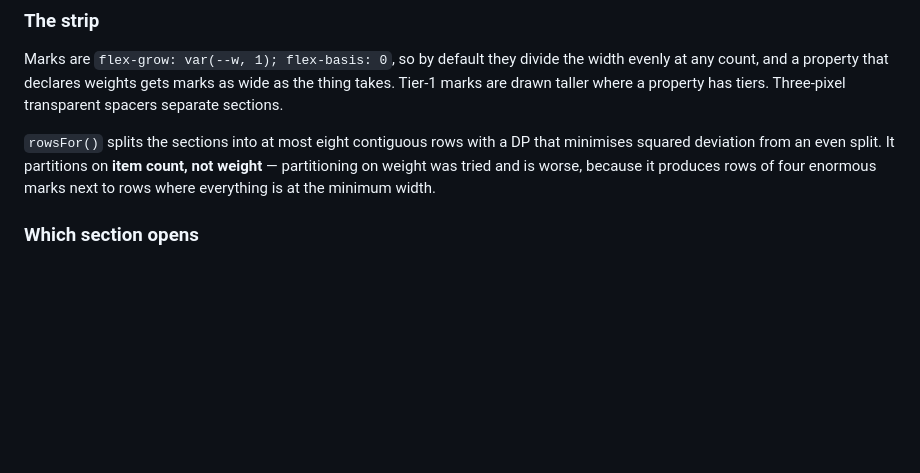
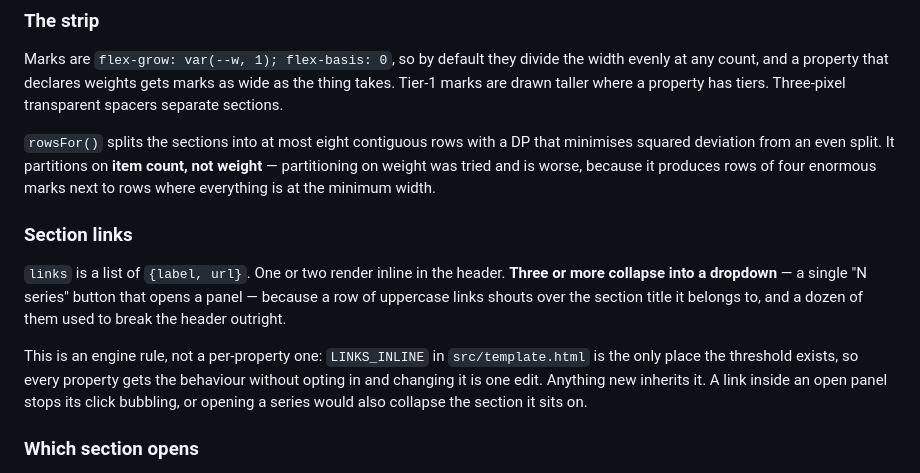
Before and after one commit to nathanclayton27/GroupWatch, a Markdown page: HOW-IT-WORKS.md, the part around the change. Rendered like a GitHub page; blank space fills up the shorter version.

Commit message:
Document the link-dropdown rule as an engine-wide one
It already applied to every property — LINKS_INLINE lives in src/template.html,
so nothing opts in — but that was only true by construction and written down
nowhere. HOW-IT-WORKS now has a Section links heading saying one or two render
inline, three or more collapse into a dropdown, that the threshold is a single
constant, and that anything new inherits it.

```diff
--- a/HOW-IT-WORKS.md
+++ b/HOW-IT-WORKS.md
@@ -134,6 +134,19 @@ that minimises squared deviation from an even split. It partitions on **item
 count, not weight** — partitioning on weight was tried and is worse, because it
 produces rows of four enormous marks next to rows where everything is at the
 minimum width.
+
+### Section links
+
+`links` is a list of `{label, url}`. One or two render inline in the header.
+**Three or more collapse into a dropdown** — a single "N series" button that
+opens a panel — because a row of uppercase links shouts over the section title
+it belongs to, and a dozen of them used to break the header outright.
+
+This is an engine rule, not a per-property one: `LINKS_INLINE` in
+`src/template.html` is the only place the threshold exists, so every property
+gets the behaviour without opting in and changing it is one edit. Anything new
+inherits it. A link inside an open panel stops its click bubbling, or opening a
+series would also collapse the section it sits on.
 
 ### Which section opens
 
```
Also changed, not shown: README.md (+2 -1 lines).
